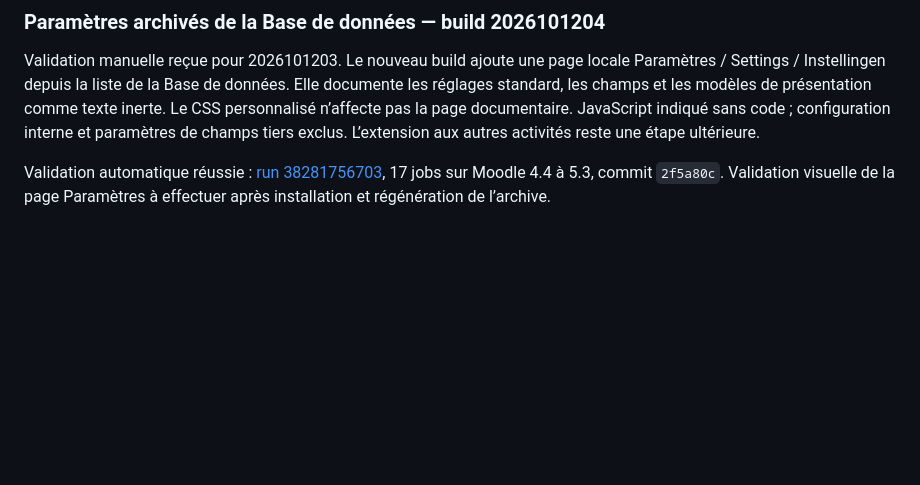
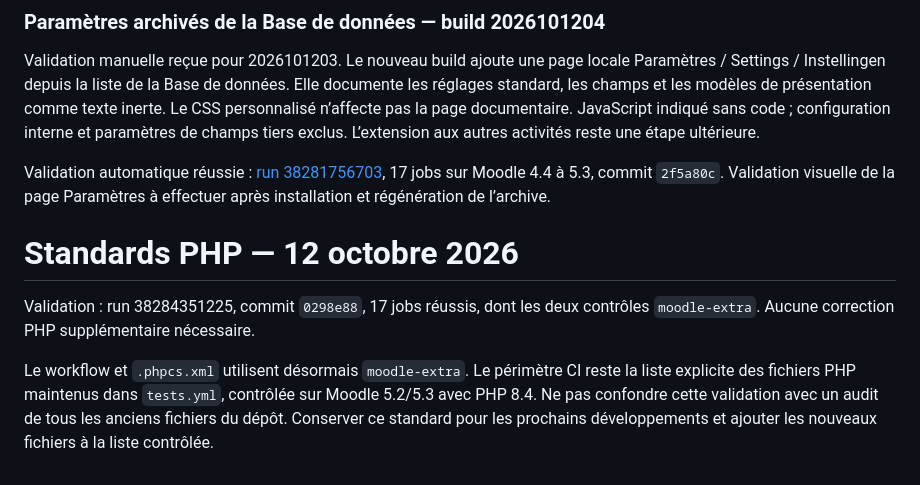
Before and after one commit to edunover/moodle-local_flatarchive, a Markdown page: claude.md, the part around the change. Rendered like a GitHub page; blank space fills up the shorter version.

```diff
--- a/claude.md
+++ b/claude.md
@@ -779,3 +779,13 @@ JavaScript indiqué sans code ; configuration interne et paramètres de champs t
 exclus. L’extension aux autres activités reste une étape ultérieure.
 
 Validation automatique réussie : [run 38281756703](https://github.com/edunover/moodle-local-flatarchive/actions/runs/38281756703), 17 jobs sur Moodle 4.4 à 5.3, commit `2f5a80c`. Validation visuelle de la page Paramètres à effectuer après installation et régénération de l’archive.
+# Standards PHP — 12 octobre 2026
+
+Validation : run 38284351225, commit `0298e88`, 17 jobs réussis, dont les deux
+contrôles `moodle-extra`. Aucune correction PHP supplémentaire nécessaire.
+
+Le workflow et `.phpcs.xml` utilisent désormais `moodle-extra`. Le périmètre CI
+reste la liste explicite des fichiers PHP maintenus dans `tests.yml`, contrôlée
+sur Moodle 5.2/5.3 avec PHP 8.4. Ne pas confondre cette validation avec un audit
+de tous les anciens fichiers du dépôt. Conserver ce standard pour les prochains
+développements et ajouter les nouveaux fichiers à la liste contrôlée.
```
Also changed, not shown: README.md (+15 -0 lines).
